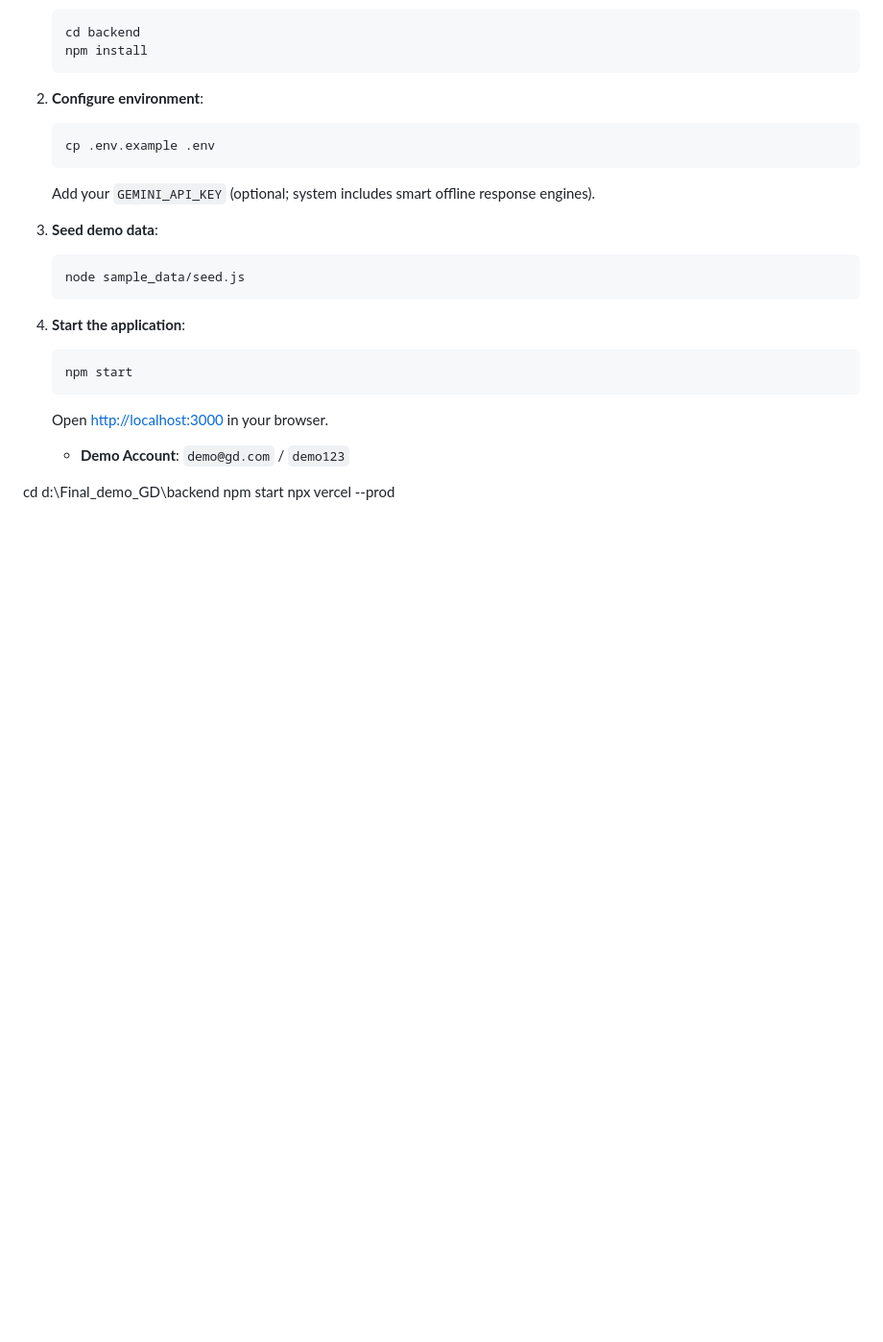
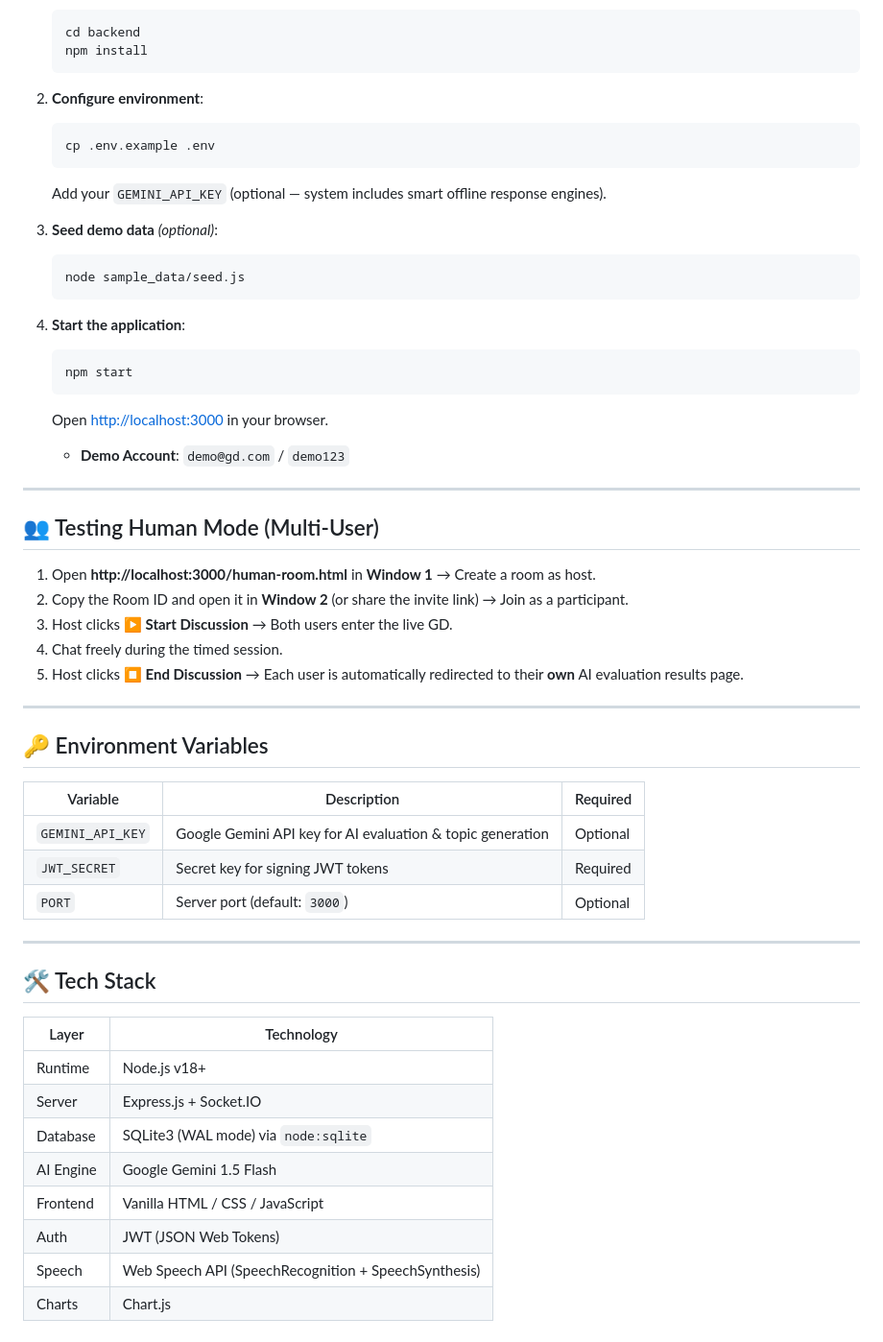
Before and after one commit to Manjunath49387/AI-GD-Simulator, a Markdown page: README.md, the part around one of its changes. Shown at 96% size. Drawn GitHub-style; blank space fills up the shorter version.

Commit message:
docs: update README with Waiting Hall, Human Mode flow and tech stack table

````diff
--- a/README.md
+++ b/README.md
@@ -104,9 +131,9 @@ Final_demo_GD/
    ```bash
    cp .env.example .env
    ```
-   Add your `GEMINI_API_KEY` (optional; system includes smart offline response engines).
+   Add your `GEMINI_API_KEY` (optional — system includes smart offline response engines).
 
-3. **Seed demo data**:
+3. **Seed demo data** *(optional)*:
    ```bash
    node sample_data/seed.js
    ```
@@ -116,10 +143,40 @@ Final_demo_GD/
    npm start
    ```
    Open [http://localhost:3000](http://localhost:3000) in your browser.
+
    * **Demo Account**: `demo@gd.com` / `demo123`
 
+---
 
+## 👥 Testing Human Mode (Multi-User)
 
-cd d:\Final_demo_GD\backend
-npm start
-npx vercel --prod
+1. Open **http://localhost:3000/human-room.html** in **Window 1** → Create a room as host.
+2. Copy the Room ID and open it in **Window 2** (or share the invite link) → Join as a participant.
+3. Host clicks **▶ Start Discussion** → Both users enter the live GD.
+4. Chat freely during the timed session.
+5. Host clicks **⏹ End Discussion** → Each user is automatically redirected to their **own** AI evaluation results page.
+
+---
+
+## 🔑 Environment Variables
+
+| Variable | Description | Required |
+|---|---|---|
+| `GEMINI_API_KEY` | Google Gemini API key for AI evaluation & topic generation | Optional |
+| `JWT_SECRET` | Secret key for signing JWT tokens | Required |
+| `PORT` | Server port (default: `3000`) | Optional |
+
+---
+
+## 🛠️ Tech Stack
+
+| Layer | Technology |
+|---|---|
+| Runtime | Node.js v18+ |
+| Server | Express.js + Socket.IO |
+| Database | SQLite3 (WAL mode) via `node:sqlite` |
+| AI Engine | Google Gemini 1.5 Flash |
+| Frontend | Vanilla HTML / CSS / JavaScript |
+| Auth | JWT (JSON Web Tokens) |
+| Speech | Web Speech API (SpeechRecognition + SpeechSynthesis) |
+| Charts | Chart.js |
````
Also changed, not shown: other parts of README.md (+36 -9 lines).
